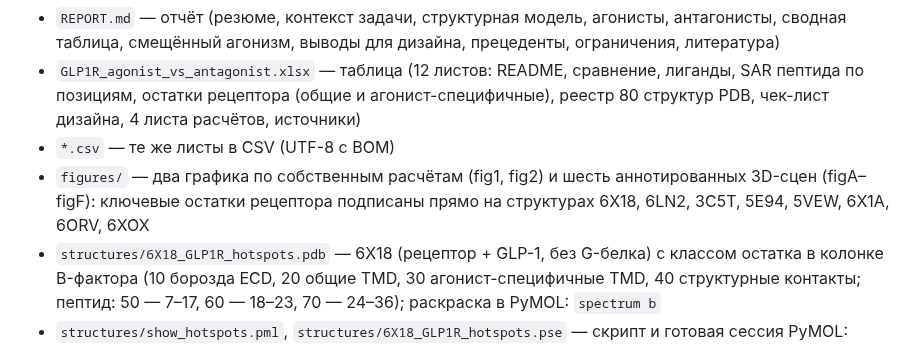
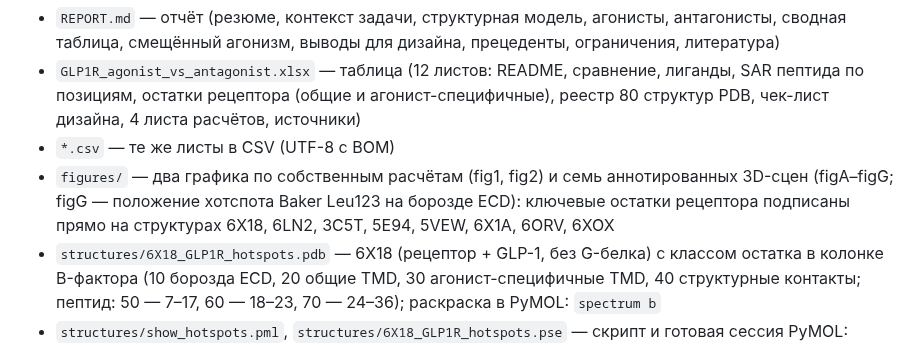
Before and after one commit to ValeraYakovlev/ForCluadeCloudSessions, a Markdown page: glp1r_agonist_vs_antagonist/README.md, the part around the change. GitHub-like rendering.

Commit message:
Add figure G: Baker hotspot Leu123 on the GLP-1R ECD groove (6X18)
Co-Authored-By: Claude Sonnet 5.5 <noreply@anthropic.com>
Claude-Session: https://claude.ai/code/session_01Kmf7NmTar9RFvXanAAMXDG

```diff
--- a/glp1r_agonist_vs_antagonist/README.md
+++ b/glp1r_agonist_vs_antagonist/README.md
@@ -5,7 +5,7 @@
 - `REPORT.md` — отчёт (резюме, контекст задачи, структурная модель, агонисты, антагонисты, сводная таблица, смещённый агонизм, выводы для дизайна, прецеденты, ограничения, литература)
 - `GLP1R_agonist_vs_antagonist.xlsx` — таблица (12 листов: README, сравнение, лиганды, SAR пептида по позициям, остатки рецептора (общие и агонист-специфичные), реестр 80 структур PDB, чек-лист дизайна, 4 листа расчётов, источники)
 - `*.csv` — те же листы в CSV (UTF-8 с BOM)
-- `figures/` — два графика по собственным расчётам (fig1, fig2) и шесть аннотированных 3D-сцен (figA–figF): ключевые остатки рецептора подписаны прямо на структурах 6X18, 6LN2, 3C5T, 5E94, 5VEW, 6X1A, 6ORV, 6XOX
+- `figures/` — два графика по собственным расчётам (fig1, fig2) и семь аннотированных 3D-сцен (figA–figG; figG — положение хотспота Baker Leu123 на борозде ECD): ключевые остатки рецептора подписаны прямо на структурах 6X18, 6LN2, 3C5T, 5E94, 5VEW, 6X1A, 6ORV, 6XOX
 - `structures/6X18_GLP1R_hotspots.pdb` — 6X18 (рецептор + GLP-1, без G-белка) с классом остатка в колонке B-фактора (10 борозда ECD, 20 общие TMD, 30 агонист-специфичные TMD, 40 структурные контакты; пептид: 50 — 7–17, 60 — 18–23, 70 — 24–36); раскраска в PyMOL: `spectrum b`
 - `structures/show_hotspots.pml`, `structures/6X18_GLP1R_hotspots.pse` — скрипт и готовая сессия PyMOL: остатки раскрашены по классам (синий — борозда ECD, зелёный — общие TMD, розовый — агонист-специфичные TMD, серый — структурные контакты; оранжевый — N-модуль пептида), с подписями остатков; `pymol show_hotspots.pml` из папки `structures/`
 - `scripts/` — скрипты расчётов
```
Also changed, not shown: glp1r_agonist_vs_antagonist/REPORT.md (+4 -0 lines), glp1r_agonist_vs_antagonist/scripts/README.md (+1 -1 lines), glp1r_agonist_vs_antagonist/figures/figG_Baker_hotspot_L123.png (added), 2 other files.
